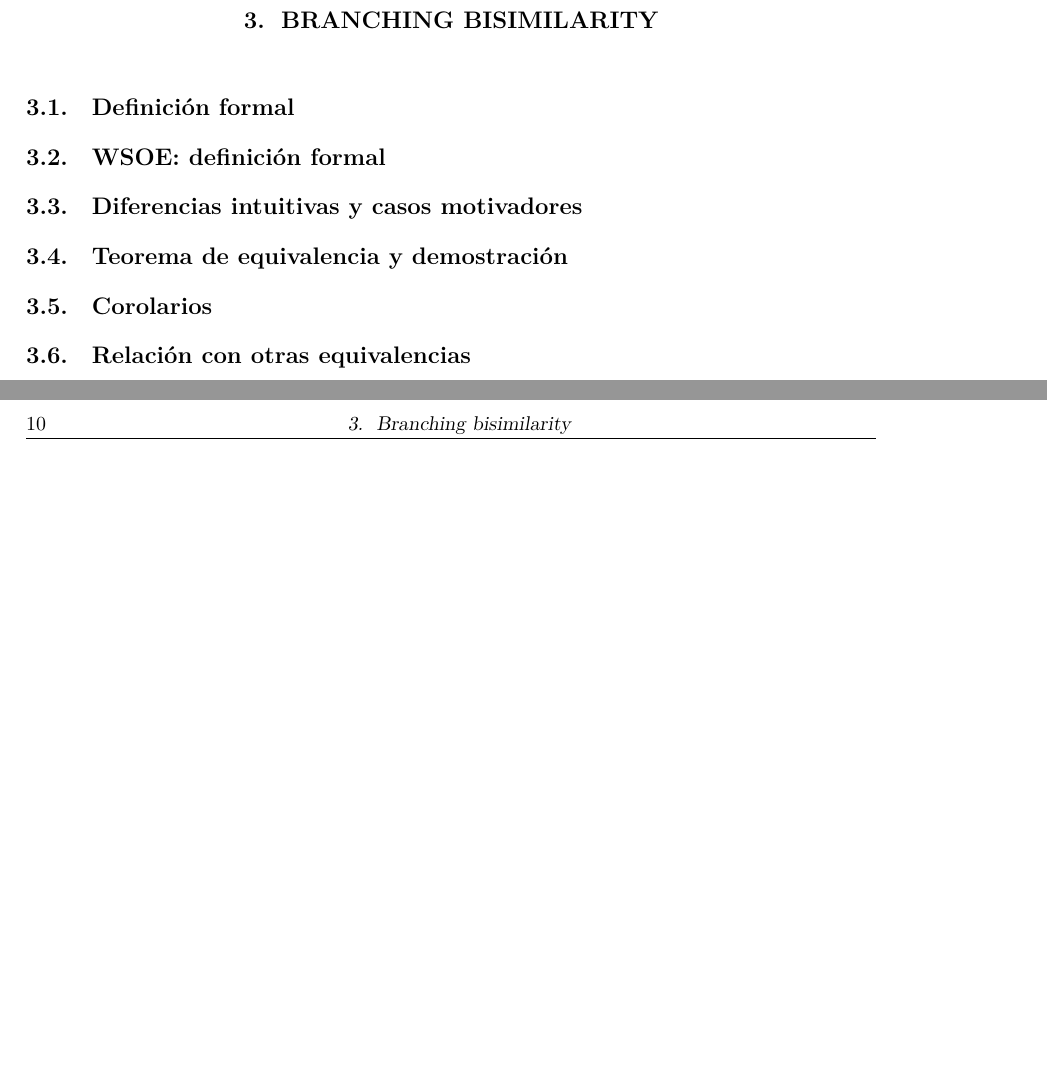
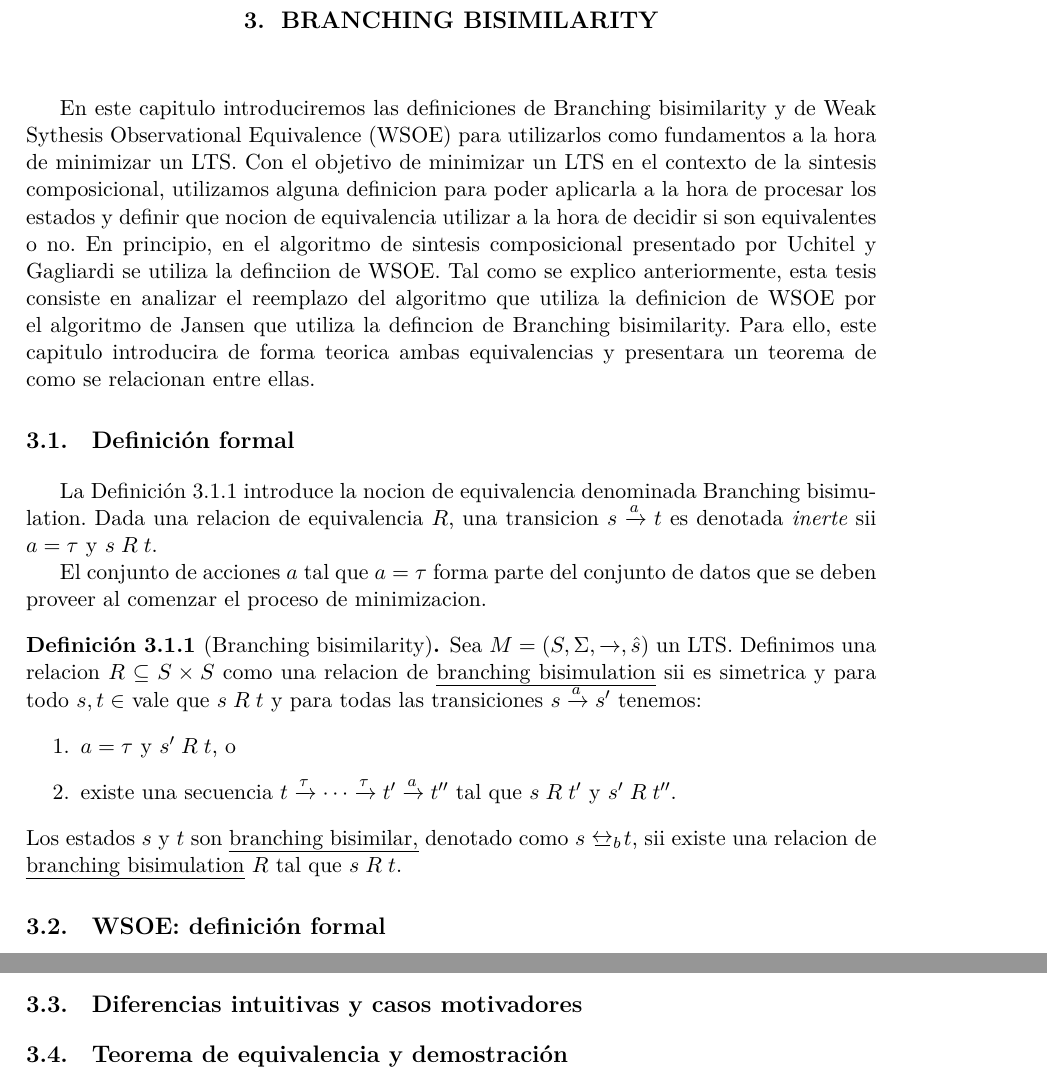
Before and after one commit to cindylevi/branchingEquivalenceTesis, a LaTeX thesis (tesis.tex, which reads capitulos/capitulo3.tex, commands.tex): two parts of pages 17 and 18 of 45, joined at a grey line, cut so that both start at the same text, the shorter picture padded with empty space. Compiled offline with LuaLaTeX.

Commit message:
definiciones malas

```diff
--- a/capitulos/capitulo3.tex
+++ b/capitulos/capitulo3.tex
@@ -1,51 +1,29 @@
 \chapter{Branching bisimilarity}
 
-% =====================================================================
-% ESTRUCTURA OBJETIVO DE ESTE CAPÍTULO (ver planificacion-tesis.md)
-%   3.1 Definición formal de branching.
-%   3.2 WSOE: definición formal.
-%   3.3 Diferencias intuitivas y casos motivadores.
-%   3.4 Teorema de equivalencia + demostración.
-%   3.5 Corolarios: qué se preserva en el contexto composicional
-%       (control, safe, non-blocking).
-%   3.6 Relación con otras equivalencias (weak, observational, WSOE)
-%       -> clave para justificar la sustitución.
-%
-% NOTA DE REORGANIZACIÓN: este capítulo fusiona lo que antes eran dos
-% capítulos separados (Branching bisimilarity + Equivalencia WSOE == branching).
-% El algoritmo O(m log n) de Groote et al. YA NO vive acá: pasó a ser un
-% capítulo propio (Cap. 4 -- Algoritmo).
-%
-% Papers de referencia:
-%   - Groote, Jansen, Keiren, Wijs (2019), arXiv:1909.10824  -> \cite{groote2019}
-%     (copia local en Papers/jansen.pdf)
-%   - WSOE (Mohajerani / Malik / Fabian, Chalmers)           -> \cite{wsoe}
-%   - Paper composicional que usa WSOE (Pousseur-Uchitel)    -> \cite{compositional}
-% =====================================================================
-
-% TODO(intro): párrafo puente desde el Cap. 2. Recordar que en el flujo
-% composicional se minimiza entre composiciones usando una noción de
-% equivalencia (WSOE) y que el costo de esa minimización es el cuello de
-% botella. Anunciar que branching bisimilarity es la equivalencia
-% candidata a reemplazarla, que este capítulo la define, define también
-% WSOE, demuestra que ambas coinciden en lo que importa para la síntesis
-% composicional, y la ubica frente a las equivalencias clásicas. El
-% algoritmo eficiente que la calcula se trata en el Cap. 4.
+En este capitulo introduciremos las definiciones de Branching bisimilarity y de Weak Sythesis Observational Equivalence (WSOE) para utilizarlos como fundamentos a la hora de minimizar un LTS. Con el objetivo de minimizar un LTS en el contexto de la sintesis composicional, utilizamos alguna definicion para poder aplicarla a la hora de procesar los estados y definir que nocion de equivalencia utilizar a la hora de decidir si son equivalentes o no. En principio, en el algoritmo de sintesis composicional presentado por Uchitel y Gagliardi se utiliza la definciion de WSOE. Tal como se explico anteriormente, esta tesis consiste en analizar el reemplazo del algoritmo que utiliza la definicion de WSOE por el algoritmo de Jansen que utiliza la defincion de Branching bisimilarity. Para ello, este capitulo introducira de forma teorica ambas equivalencias y presentara un teorema de como se relacionan entre ellas.
 
 \section{Definición formal}
+La Definición~\ref{def:branching} introduce la nocion de equivalencia denominada Branching bisimulation. Dada una relacion de equivalencia $R$, una transicion $s\pijl{a}t$ es denotada \textit{inerte} sii $a = \tau$ y  $\R{s}{t}$.
 
-% TODO(3.1):
-%  - Definir transiciones internas / no observables (acción tau) sobre el
-%    LTS ya definido en el Cap. 2; introducir notación si hace falta
-%    (reusar \step, \walk, \hop de commands.tex en lugar de inventar).
-%  - Definición de branching bisimulation entre dos estados: condición de
-%    matching que permite intercalar pasos tau preservando el estado
-%    intermedio (la diferencia clave con weak bisimulation).
-%  - Branching bisimilarity como la mayor branching bisimulation; mencionar
-%    que es relación de equivalencia.
-%  - (Opcional) variante divergence-sensitive si se usa en el contexto
-%    composicional; aclarar cuál se adopta y por qué.
-%  - Ejemplo mínimo: dos LTS branching-bisimilares y un par que NO lo es
-%    pero sí es weak-bisimilar (motiva 3.6).
+El conjunto de acciones $a$ tal que $a = \tau$ forma parte del conjunto de datos que se deben proveer al comenzar el proceso de minimizacion.
+
+\begin{definition}[Branching bisimilarity]
+\label{def:branching}
+Sea $M = (S, \Sigma, \xrightarrow[]{}, \hat{s})$ un LTS.
+Definimos una relacion  $R\subseteq S\times S$
+como una relacion de \emph{branching bisimulation} sii es simetrica y para todo $s,t\in $ vale que $\R{s}{t}$
+y para todas las transiciones $s \pijl{a} s'$ tenemos:
+\begin{enumerate}
+\item
+$a=\tau$ y $\R{s'}{t}$, o
+\item   \label{def:branching:simulating-transition}
+existe una secuencia
+$t\pijl{\tau}\cdots\pijl{\tau} t'\pijl{a}t''$
+tal que $\R{s}{t'}$ y $\R{s'}{t''}$.
+\end{enumerate}
+Los estados $s$ y $t$ son \emph{branching bisimilar,} denotado como $s \bbis t$,
+sii existe una relacion de  \emph{branching bisimulation} $R$ tal que
+$\R{s}{t}$.
+\end{definition}
 
 \section{WSOE: definición formal}
@@ -56,3 +45,8 @@
+    \end{enumerate}
+\end{definition}
+
+
+% TODO(3.2):
 %  - Definición de WSOE (Weak Synthesis Observational Equivalence).
 %  - Algoritmo de minimización por WSOE y su complejidad.
 %  - Por qué escala mal -> motiva el reemplazo por branching bisimilarity
@@ -84,26 +78,3 @@
 %    Los lemas pesados pueden ir al Apéndice; acá la línea argumental.
 %  - Si la demostración tiene huecos pendientes, marcarlos explícitamente
 %    con \todo{...} para no perderlos de vista.
-
-\section{Corolarios}
-
-% TODO(3.5): consecuencias en el contexto composicional.
-%  - Qué se preserva al minimizar con branching bisimilarity en lugar de
-%    WSOE: controlabilidad, safe, non-blocking. \cite{compositional}.
-%  - Corolario clave: la sustitución es correcta -> el controlador
-%    sintetizado tras minimizar con branching bisimilarity es el mismo
-%    (o equivalente) al obtenido con WSOE. Esto habilita el Cap. 5
-%    (implementación) y el Cap. 6 (experimentación).
-
-\section{Relación con otras equivalencias}
-
-% TODO(3.6): puente conceptual que justifica la sustitución.
-%  - Ubicar branching bisimilarity en la jerarquía: strong > branching >
-%    weak / observational. Dar la intuición de por qué branching es más
-%    fina que weak (preserva el potencial de los estados intermedios).
-%  - Relación con observational equivalence.
-%  - Relación con WSOE (definida en 3.2): reafirmar, con la equivalencia
-%    ya demostrada en 3.4, por qué coinciden en el contexto de control.
-%  - Cerrar motivando: si coinciden en lo que importa para síntesis, se
-%    puede sustituir WSOE por branching bisimilarity y ganar el algoritmo
-%    eficiente del Cap. 4.
--- a/commands.tex
+++ b/commands.tex
@@ -87,7 +87,7 @@
 \newcommand{\E}{\mathcal{E}}
 \newcommand{\G}{\mathcal{G}}
 \newcommand{\M}{\mathcal{M}}
-\newcommand{\R}{\mathcal{R}}
+\newcommand{\R}[2]{{#1 \mathrel{R} #2}}
 \newcommand{\W}{\mathcal{W}}
 
 \renewcommand{\L}{\mathcal{L}}
--- a/tesis.tex
+++ b/tesis.tex
@@ -49,7 +49,7 @@
 \usepackage{pifont}												% for check and cross marks
 \usepackage{mathtools}                                          % load amsmath, position eqs at fixed position,etc
 \usepackage{amssymb}											% for extra symbols
-%\usepackage{amsthm}											%for qed
+\usepackage{amsthm}											%for qed y entornos de teoremas/definiciones
 \usepackage{trimclip}                                           % for cliping symbols in boxes
 \usepackage[usenames,dvipsnames,svgnames,table]{xcolor}			% adds use of colors
 \usepackage{listings}											% for the lstlisting environment
```
Also changed, not shown: tesis.pdf, capitulos/capitulo3.tex (17 more changed lines), commands.tex (15 more changed lines).
